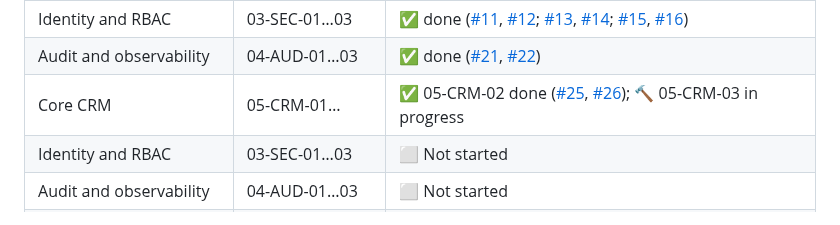
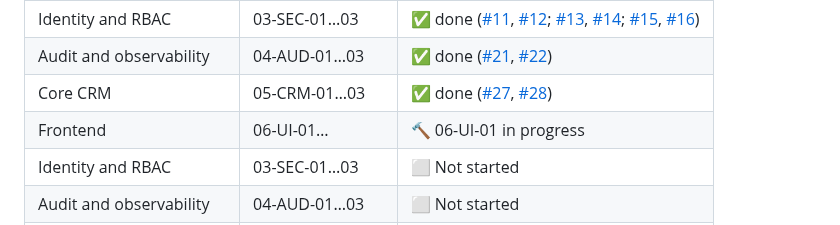
Before and after one commit to Gane2506/rust-crm, a Markdown page: README.md, the part around the change. GitHub-like rendering.

Commit message:
05-CRM-03 DONE (PR #28); 06-UI-01 IN_PROGRESS (issue #29)

```diff
--- a/README.md
+++ b/README.md
@@ -231,7 +231,8 @@ and merge happens on green CI plus review. Follow along via
 | Persistence foundation | 02-DB-01…03 | ✅ Done ([#5](https://github.com/Gane2506/rust-crm/issues/5)/[#6](https://github.com/Gane2506/rust-crm/pull/6), [#7](https://github.com/Gane2506/rust-crm/issues/7)/[#8](https://github.com/Gane2506/rust-crm/pull/8), [#9](https://github.com/Gane2506/rust-crm/issues/9)/[#10](https://github.com/Gane2506/rust-crm/pull/10)) |
 | Identity and RBAC | 03-SEC-01…03 | ✅ done ([#11](https://github.com/Gane2506/rust-crm/issues/11), [#12](https://github.com/Gane2506/rust-crm/pull/12); [#13](https://github.com/Gane2506/rust-crm/issues/13), [#14](https://github.com/Gane2506/rust-crm/pull/14); [#15](https://github.com/Gane2506/rust-crm/issues/15), [#16](https://github.com/Gane2506/rust-crm/pull/16)) |
 | Audit and observability | 04-AUD-01…03 | ✅ done ([#21](https://github.com/Gane2506/rust-crm/issues/21), [#22](https://github.com/Gane2506/rust-crm/pull/22)) |
-| Core CRM | 05-CRM-01… | ✅ 05-CRM-02 done ([#25](https://github.com/Gane2506/rust-crm/issues/25), [#26](https://github.com/Gane2506/rust-crm/pull/26)); 🔨 05-CRM-03 in progress |
+| Core CRM | 05-CRM-01…03 | ✅ done ([#27](https://github.com/Gane2506/rust-crm/issues/27), [#28](https://github.com/Gane2506/rust-crm/pull/28)) |
+| Frontend | 06-UI-01… | 🔨 06-UI-01 in progress |
 | Identity and RBAC | 03-SEC-01…03 | ⬜ Not started |
 | Audit and observability | 04-AUD-01…03 | ⬜ Not started |
 | Core CRM | 05-CRM-01…03 | ⬜ Not started |
```
Also changed, not shown: docs/handoff/TASK_LEDGER.md (+2 -1 lines).
